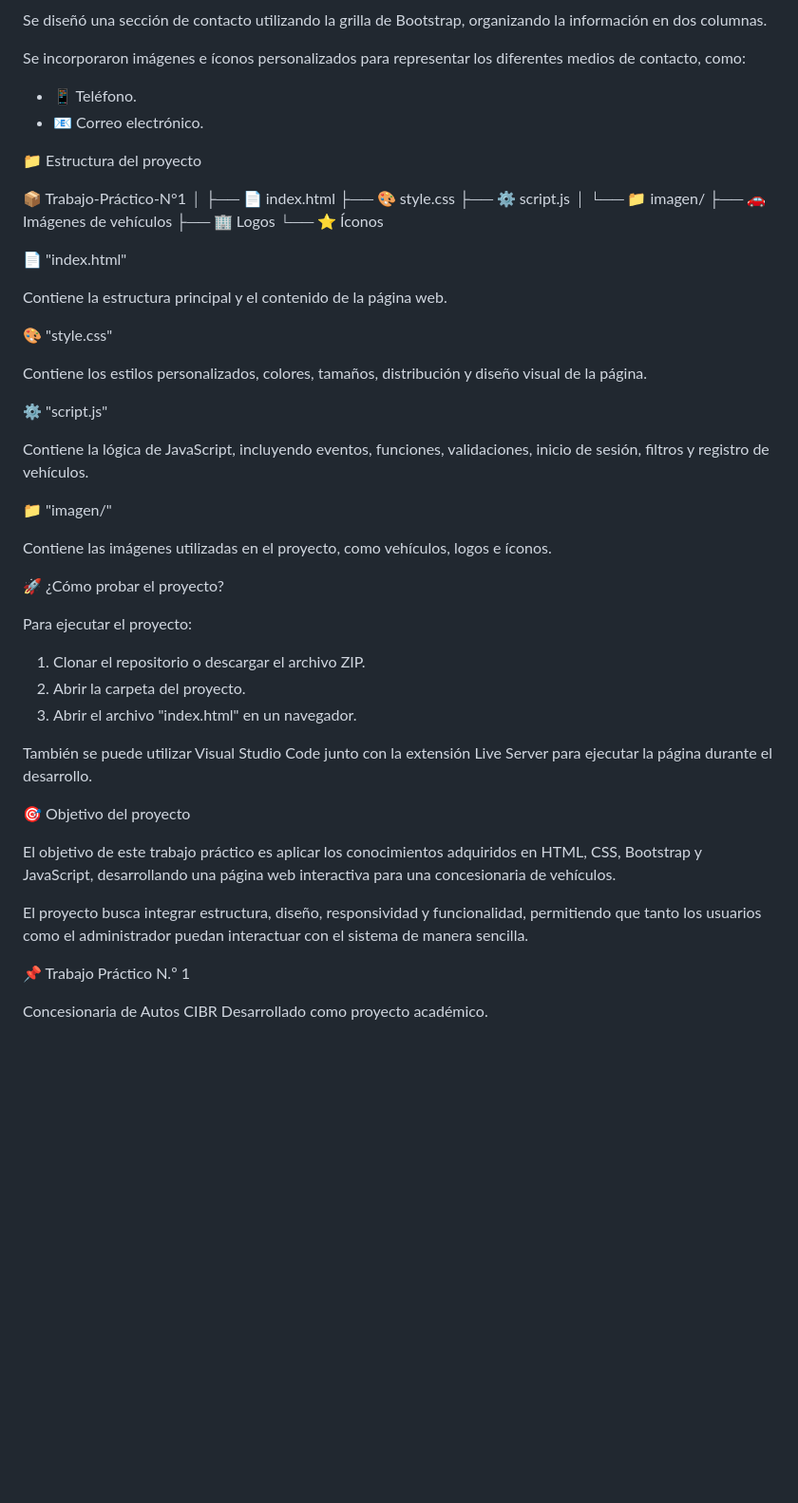
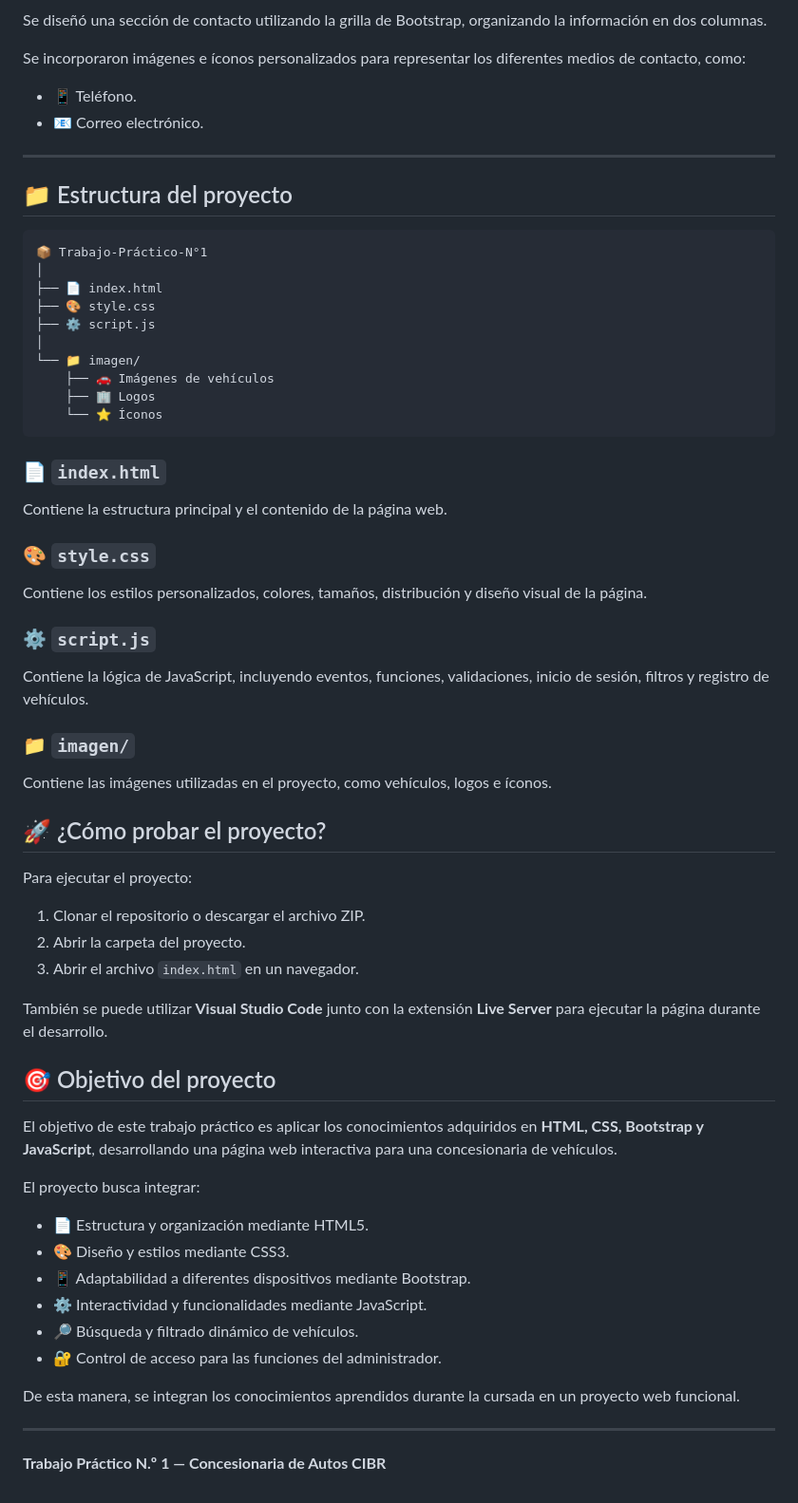
Before and after one commit to CaroPalavecino/trabajoPracticoNro1, a Markdown page: README.md, the part around one of its changes. Shown at 95% size. Rendered like a GitHub page; blank space fills up the shorter version.

````diff
--- a/README.md
+++ b/README.md
@@ -86,13 +102,14 @@ Se diseñó una sección de contacto utilizando la grilla de Bootstrap, organiza
 
 Se incorporaron imágenes e íconos personalizados para representar los diferentes medios de contacto, como:
 
-- 📱 Teléfono.
-- 📧 Correo electrónico.
+* 📱 Teléfono.
+* 📧 Correo electrónico.
 
+---
 
+## 📁 Estructura del proyecto
 
-📁 Estructura del proyecto
-
+```text
 📦 Trabajo-Práctico-N°1
 │
 ├── 📄 index.html
@@ -103,46 +120,54 @@ Se incorporaron imágenes e íconos personalizados para representar los diferent
     ├── 🚗 Imágenes de vehículos
     ├── 🏢 Logos
     └── ⭐ Íconos
+```
 
-📄 "index.html"
+### 📄 `index.html`
 
 Contiene la estructura principal y el contenido de la página web.
 
-🎨 "style.css"
+### 🎨 `style.css`
 
 Contiene los estilos personalizados, colores, tamaños, distribución y diseño visual de la página.
 
-⚙️ "script.js"
+### ⚙️ `script.js`
 
 Contiene la lógica de JavaScript, incluyendo eventos, funciones, validaciones, inicio de sesión, filtros y registro de vehículos.
 
-📁 "imagen/"
+### 📁 `imagen/`
 
 Contiene las imágenes utilizadas en el proyecto, como vehículos, logos e íconos.
 
 
 
-🚀 ¿Cómo probar el proyecto?
+## 🚀 ¿Cómo probar el proyecto?
 
 Para ejecutar el proyecto:
 
 1. Clonar el repositorio o descargar el archivo ZIP.
 2. Abrir la carpeta del proyecto.
-3. Abrir el archivo "index.html" en un navegador.
+3. Abrir el archivo `index.html` en un navegador.
 
-También se puede utilizar Visual Studio Code junto con la extensión Live Server para ejecutar la página durante el desarrollo.
+También se puede utilizar **Visual Studio Code** junto con la extensión **Live Server** para ejecutar la página durante el desarrollo.
+
+
+## 🎯 Objetivo del proyecto
+
+El objetivo de este trabajo práctico es aplicar los conocimientos adquiridos en **HTML, CSS, Bootstrap y JavaScript**, desarrollando una página web interactiva para una concesionaria de vehículos.
+
+El proyecto busca integrar:
+
+* 📄 Estructura y organización mediante HTML5.
+* 🎨 Diseño y estilos mediante CSS3.
+* 📱 Adaptabilidad a diferentes dispositivos mediante Bootstrap.
+* ⚙️ Interactividad y funcionalidades mediante JavaScript.
+* 🔎 Búsqueda y filtrado dinámico de vehículos.
+* 🔐 Control de acceso para las funciones del administrador.
+
+De esta manera, se integran los conocimientos aprendidos durante la cursada en un proyecto web funcional.
+
+---
 
 
 
-🎯 Objetivo del proyecto
-
-El objetivo de este trabajo práctico es aplicar los conocimientos adquiridos en HTML, CSS, Bootstrap y JavaScript, desarrollando una página web interactiva para una concesionaria de vehículos.
-
-El proyecto busca integrar estructura, diseño, responsividad y funcionalidad, permitiendo que tanto los usuarios como el administrador puedan interactuar con el sistema de manera sencilla.
-
-
-
-📌 Trabajo Práctico N.º 1
-
-Concesionaria de Autos CIBR
-Desarrollado como proyecto académico.
+**Trabajo Práctico N.º 1 — Concesionaria de Autos CIBR**
````
Also changed, not shown: other parts of README.md (+54 -38 lines).
